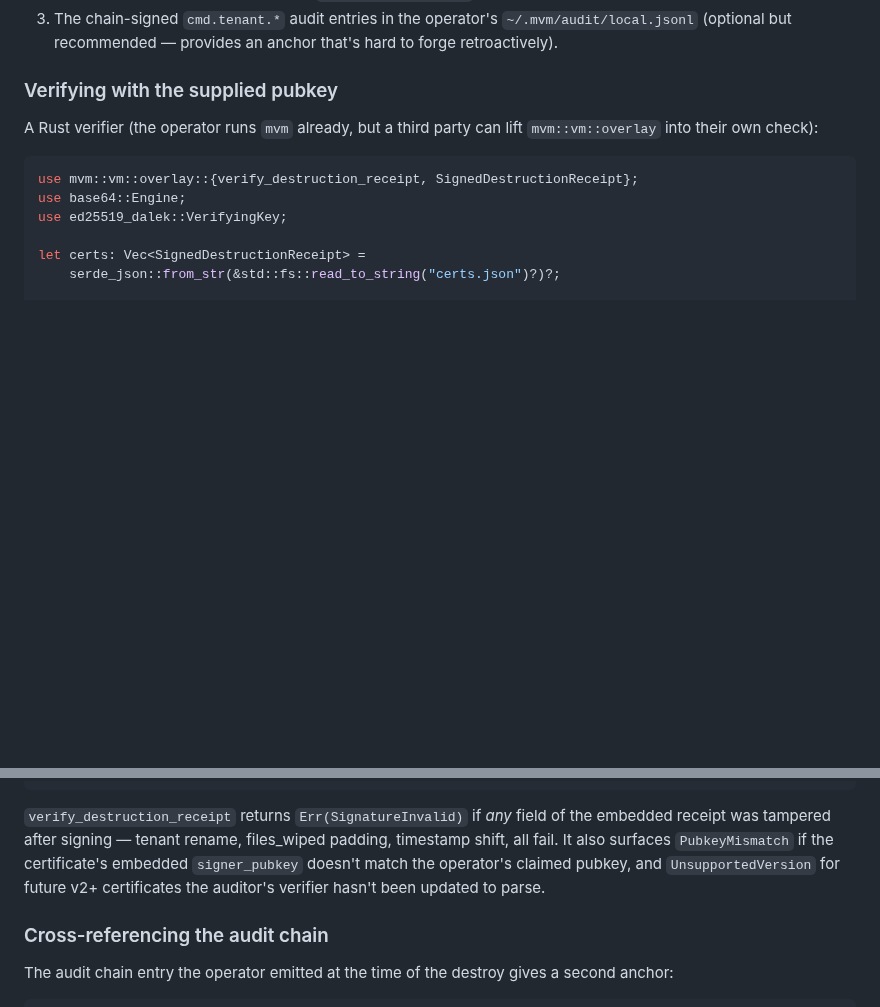
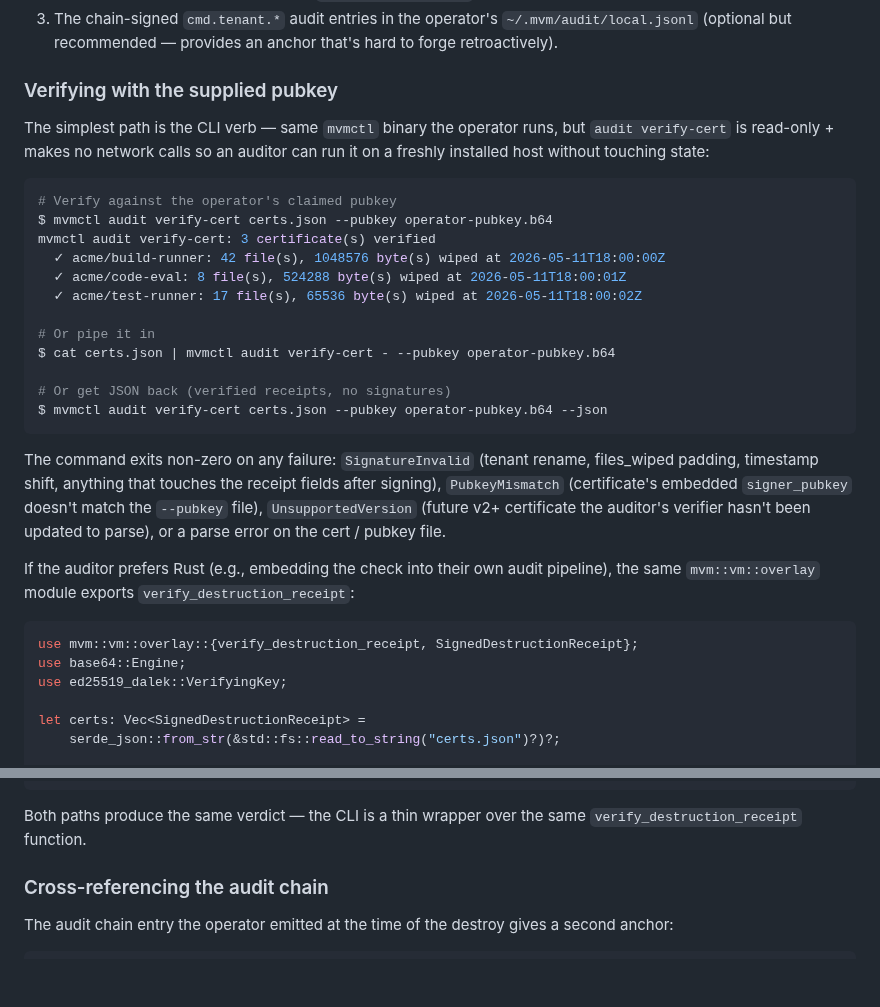
Before and after one commit to auser/mvm, a Markdown page: specs/runbooks/tenant-destroy.md, 2 parts joined by grey strips. Rendered like a GitHub page; blank space fills up the shorter version.

Commit message:
docs(runbook): point tenant-destroy at mvmctl audit verify-cert
Consistency fix after `mvmctl audit verify-cert` shipped in
ff6d8df. Auditors who land on this runbook should see the CLI
verb first; the Rust snippet stays as a "if you'd rather embed
it" alternative.

The two paths produce identical verdicts (the CLI is a thin
wrapper over `verify_destruction_receipt`), so any reader can
pick based on their environment without worrying about
semantic drift between them.

No code changes.

Co-Authored-By: Claude Opus 4.7 (1M context) <noreply@anthropic.com>

````diff
--- a/specs/runbooks/tenant-destroy.md
+++ b/specs/runbooks/tenant-destroy.md
@@ -65,8 +65,37 @@ The auditor has three pieces of evidence:
 
 ### Verifying with the supplied pubkey
 
-A Rust verifier (the operator runs `mvm` already, but a third
-party can lift `mvm::vm::overlay` into their own check):
+The simplest path is the CLI verb — same `mvmctl` binary the
+operator runs, but `audit verify-cert` is read-only + makes no
+network calls so an auditor can run it on a freshly installed
+host without touching state:
+
+```bash
+# Verify against the operator's claimed pubkey
+$ mvmctl audit verify-cert certs.json --pubkey operator-pubkey.b64
+mvmctl audit verify-cert: 3 certificate(s) verified
+  ✓ acme/build-runner: 42 file(s), 1048576 byte(s) wiped at 2026-05-11T18:00:00Z
+  ✓ acme/code-eval: 8 file(s), 524288 byte(s) wiped at 2026-05-11T18:00:01Z
+  ✓ acme/test-runner: 17 file(s), 65536 byte(s) wiped at 2026-05-11T18:00:02Z
+
+# Or pipe it in
+$ cat certs.json | mvmctl audit verify-cert - --pubkey operator-pubkey.b64
+
+# Or get JSON back (verified receipts, no signatures)
+$ mvmctl audit verify-cert certs.json --pubkey operator-pubkey.b64 --json
+```
+
+The command exits non-zero on any failure: `SignatureInvalid`
+(tenant rename, files_wiped padding, timestamp shift, anything
+that touches the receipt fields after signing), `PubkeyMismatch`
+(certificate's embedded `signer_pubkey` doesn't match the
+`--pubkey` file), `UnsupportedVersion` (future v2+ certificate
+the auditor's verifier hasn't been updated to parse), or a
+parse error on the cert / pubkey file.
+
+If the auditor prefers Rust (e.g., embedding the check into
+their own audit pipeline), the same `mvm::vm::overlay` module
+exports `verify_destruction_receipt`:
 
 ```rust
 use mvm::vm::overlay::{verify_destruction_receipt, SignedDestructionReceipt};
@@ -94,13 +123,8 @@ for cert in &certs {
 }
 ```
 
-`verify_destruction_receipt` returns `Err(SignatureInvalid)` if
-*any* field of the embedded receipt was tampered after signing
-— tenant rename, files_wiped padding, timestamp shift, all
-fail. It also surfaces `PubkeyMismatch` if the certificate's
-embedded `signer_pubkey` doesn't match the operator's claimed
-pubkey, and `UnsupportedVersion` for future v2+ certificates the
-auditor's verifier hasn't been updated to parse.
+Both paths produce the same verdict — the CLI is a thin wrapper
+over the same `verify_destruction_receipt` function.
 
 ### Cross-referencing the audit chain
 
````
